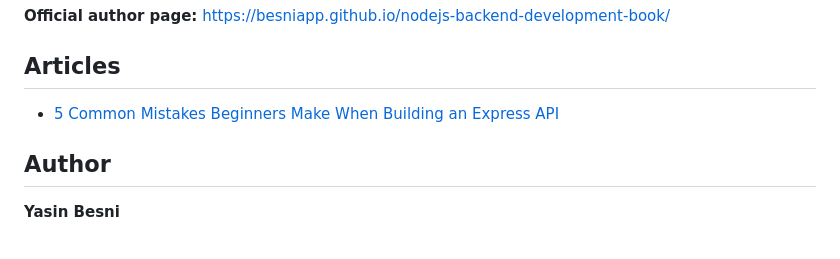
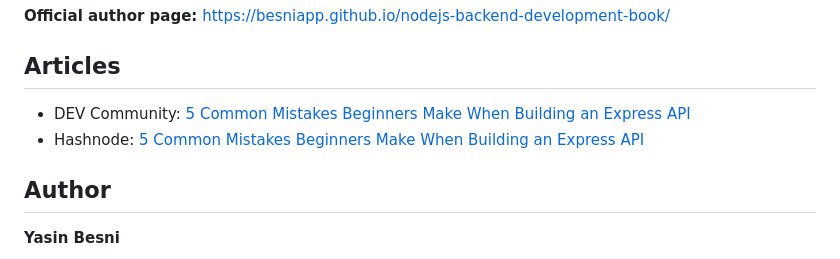
Before and after one commit to besniapp-blip/nodejs-backend-development-book, a Markdown page: README.md, the part around the change. Drawn GitHub-style.

Commit message:
Add direct Hashnode article link

```diff
--- a/README.md
+++ b/README.md
@@ -70,7 +70,8 @@ It is designed for readers who want more than isolated snippets and prefer a str
 
 ## Articles
 
-- [5 Common Mistakes Beginners Make When Building an Express API](https://dev.to/besniapp/5-common-mistakes-beginners-make-when-building-an-express-api-41ac)
+- DEV Community: [5 Common Mistakes Beginners Make When Building an Express API](https://dev.to/besniapp/5-common-mistakes-beginners-make-when-building-an-express-api-41ac)
+- Hashnode: [5 Common Mistakes Beginners Make When Building an Express API](https://besniapp.hashnode.dev/5-common-mistakes-beginners-make-when-building-an-express-api)
 
 ## Author
 
```
